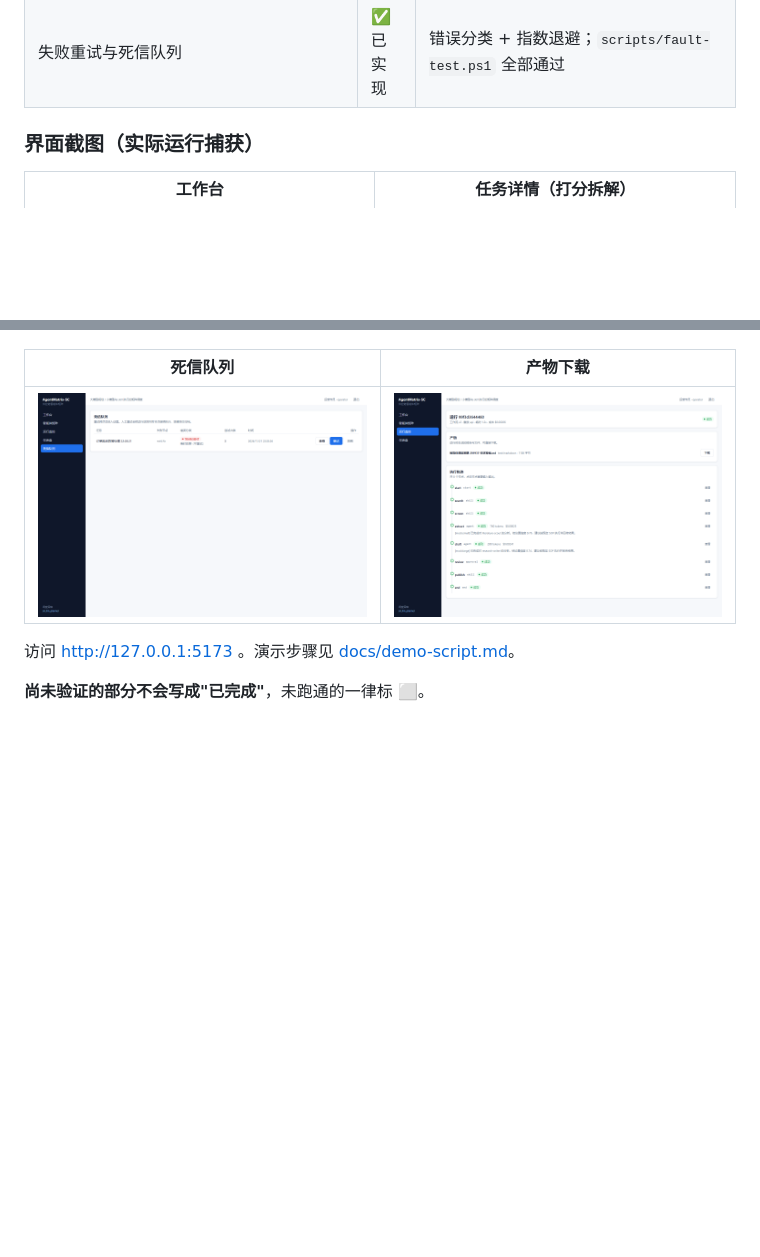
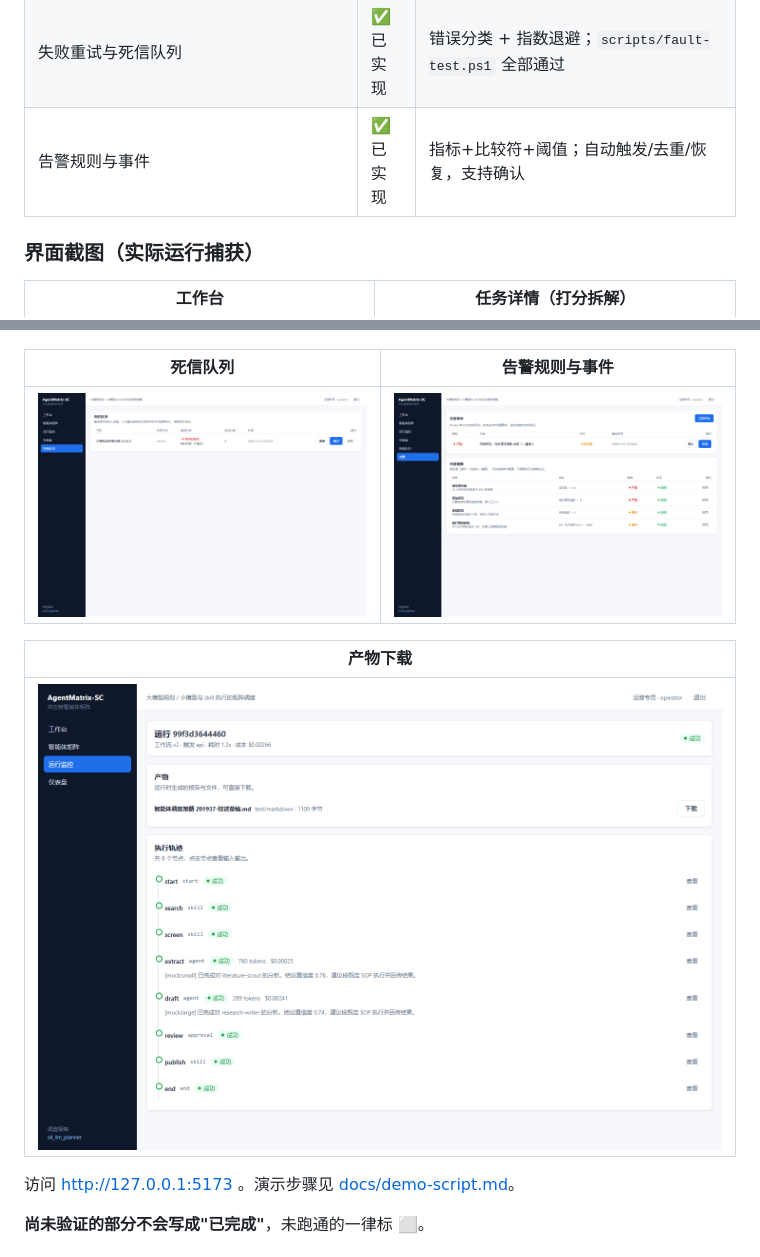
Before and after one commit to YuanEternalR/AgentMatrix-SC-Atest, a Markdown page: README.md, 2 parts joined by grey strips. Drawn GitHub-style; pictures changed too: docs/screenshots/14-alerts.png (added); blank space fills up the shorter version.

```diff
--- a/README.md
+++ b/README.md
@@ -22,6 +22,7 @@
 | 监控仪表盘（吞吐/成功率/双耗时口径/成本） | ✅ 已实现 | ECharts 图表按需加载，数据来自真实 run_steps |
 | 产物归档与下载 | ✅ 已实现 | `artifacts` 表 + RFC 5987 中文文件名下载 |
 | 失败重试与死信队列 | ✅ 已实现 | 错误分类 + 指数退避；`scripts/fault-test.ps1` 全部通过 |
+| 告警规则与事件 | ✅ 已实现 | 指标+比较符+阈值；自动触发/去重/恢复，支持确认 |
 
 ### 界面截图（实际运行捕获）
 
@@ -37,9 +38,13 @@
 |---|---|
 | ![运行详情](docs/screenshots/04-run-detail.png) | ![重试轨迹](docs/screenshots/13-retry-trace.png) |
 
-| 死信队列 | 产物下载 |
+| 死信队列 | 告警规则与事件 |
 |---|---|
-| ![死信](docs/screenshots/12-dead-letters.png) | ![产物](docs/screenshots/11-run-artifact.png) |
+| ![死信](docs/screenshots/12-dead-letters.png) | ![告警](docs/screenshots/14-alerts.png) |
+
+| 产物下载 |
+|---|
+| ![产物](docs/screenshots/11-run-artifact.png) |
 
 访问 http://127.0.0.1:5173 。演示步骤见 [docs/demo-script.md](docs/demo-script.md)。
 
```
Also changed, not shown: docs/demo-script.md (+18 -0 lines), 12 other files.
